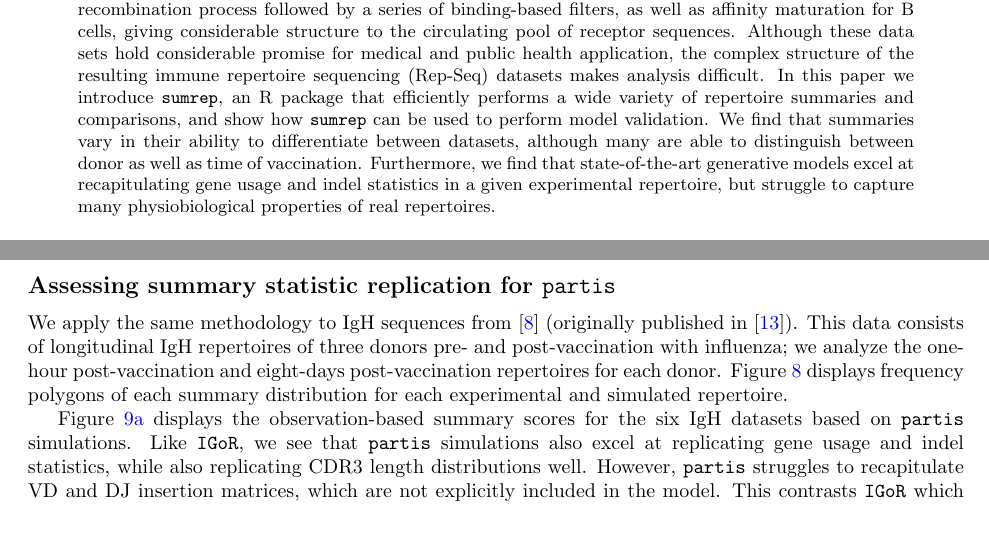
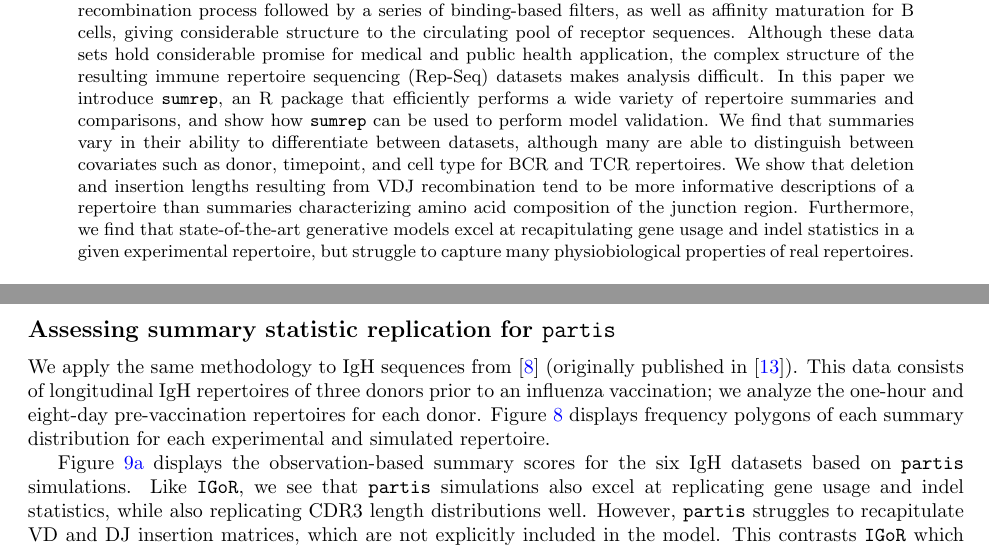
Before and after one commit to matsengrp/sumrep-ms, a LaTeX paper (main.tex): two parts of pages 1 and 11 of 35, joined at a grey line, cut so that both start at the same text. Compiled offline with pdfLaTeX.

Commit message:
Address some comments

```diff
--- a/main.tex
+++ b/main.tex
@@ -67,8 +64,8 @@ The adaptive immune system generates an incredible diversity of antigen receptor
 The DNA sequences coding for these receptors arise by a complex recombination process followed by a series of binding-based filters, as well as affinity maturation for B cells, giving considerable structure to the circulating pool of receptor sequences.
 Although these data sets hold considerable promise for medical and public health application, the complex structure of the resulting immune repertoire sequencing (Rep-Seq) datasets makes analysis difficult.
 In this paper we introduce \texttt{sumrep}, an R package that efficiently performs a wide variety of repertoire summaries and comparisons, and show how \texttt{sumrep} can be used to perform model validation.
-%BJO Very high level summary here. Need to double check Peji and Chaim's analyses
-We find that summaries vary in their ability to differentiate between datasets, although many are able to distinguish between donor as well as time of vaccination.
+We find that summaries vary in their ability to differentiate between datasets, although many are able to distinguish between covariates such as donor, timepoint, and cell type for BCR and TCR repertoires.
+We show that deletion and insertion lengths resulting from VDJ recombination tend to be more informative descriptions of a repertoire than summaries characterizing amino acid composition of the junction region.
 Furthermore, we find that state-of-the-art generative models excel at recapitulating gene usage and indel statistics in a given experimental repertoire, but struggle to capture many physiobiological properties of real repertoires.
 \end{abstract}
 
@@ -440,8 +434,7 @@ This suggests that while the average \igor\ simulation yields Kidera factor and
 
 \subsection*{Assessing summary statistic replication for \partis}
 We apply the same methodology to IgH sequences from \cite{Gupta2017-ve} (originally published in \cite{Laserson2014-dx}).
-%BJO Actually, I ran this on the 1h/8d pre-vaccination sets, not post-vaccination. Happy to hear objections if anyone would rather I run on post-vaccination sets.
-This data consists of longitudinal IgH repertoires of three donors pre- and post-vaccination with influenza; we analyze the one-hour post-vaccination and eight-days post-vaccination repertoires for each donor.
+This data consists of longitudinal IgH repertoires of three donors prior to an influenza vaccination; we analyze the one-hour and eight-day pre-vaccination repertoires for each donor.
 Figure~\ref{fig:PartisFreqPolys} displays frequency polygons of each summary distribution for each experimental and simulated repertoire.
 \begin{figure}
 %EM I think that only one of these should go in the main text, but it's a matter for discussion with the group.
```
Also changed, not shown: main.tex (12 more changed lines).
